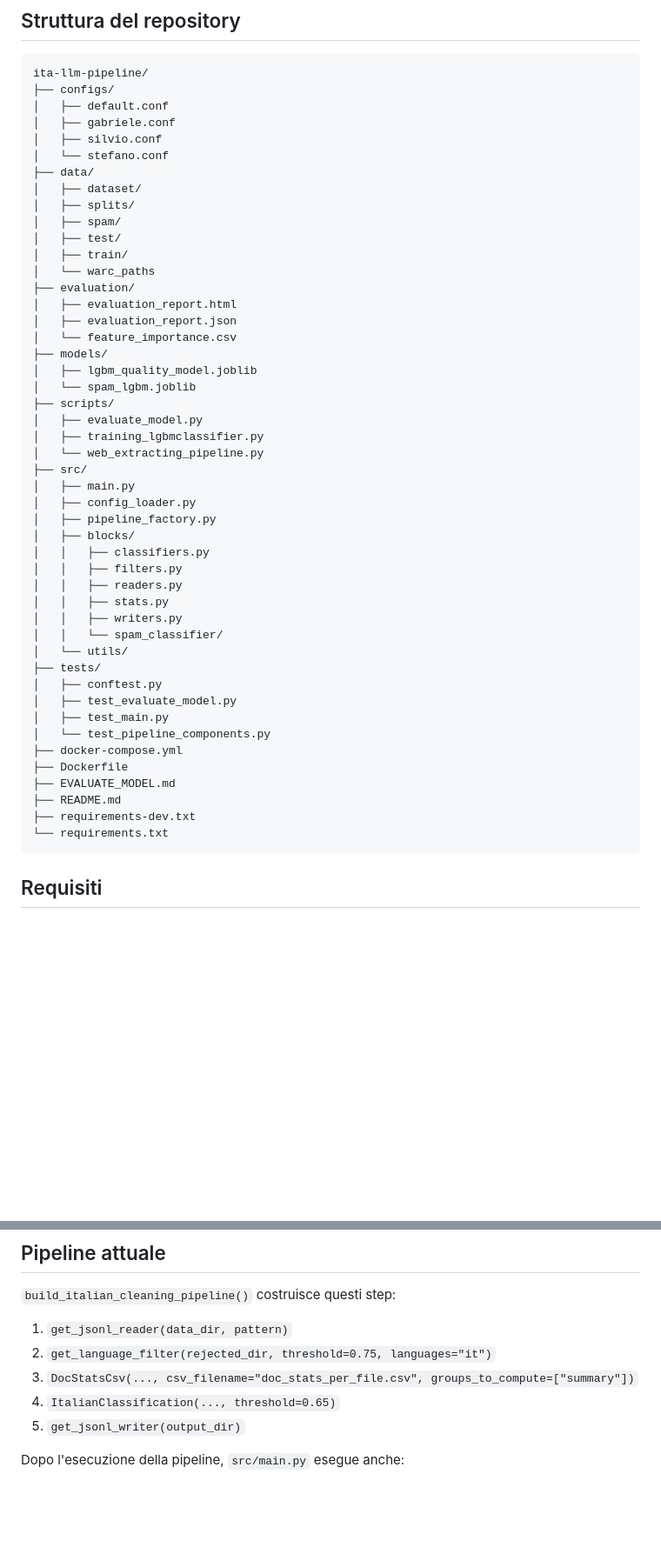
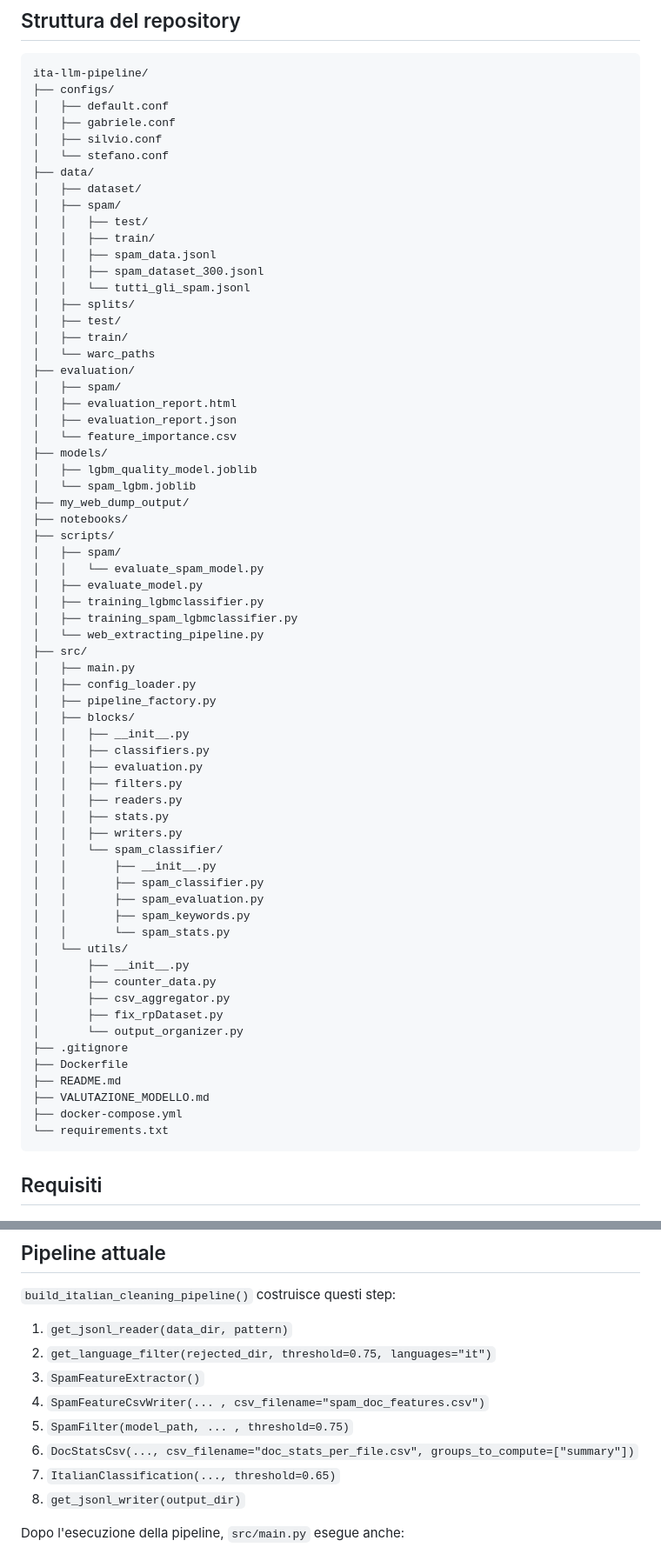
Before and after one commit to GIOSTE52/ita-llm-pipeline, a Markdown page: README.md, 2 parts joined by grey strips. Shown at 87% size. Rendered like a GitHub page; blank space fills up the shorter version.

Commit message:
aggiornato readme

````diff
--- a/README.md
+++ b/README.md
@@ -22,44 +22,62 @@ ita-llm-pipeline/
 │   └── stefano.conf
 ├── data/
 │   ├── dataset/
+│   ├── spam/
+│   │   ├── test/
+│   │   ├── train/
+│   │   ├── spam_data.jsonl
+│   │   ├── spam_dataset_300.jsonl
+│   │   └── tutti_gli_spam.jsonl
 │   ├── splits/
-│   ├── spam/
 │   ├── test/
 │   ├── train/
 │   └── warc_paths
 ├── evaluation/
+│   ├── spam/
 │   ├── evaluation_report.html
 │   ├── evaluation_report.json
 │   └── feature_importance.csv
 ├── models/
 │   ├── lgbm_quality_model.joblib
 │   └── spam_lgbm.joblib
+├── my_web_dump_output/
+├── notebooks/
 ├── scripts/
+│   ├── spam/
+│   │   └── evaluate_spam_model.py
 │   ├── evaluate_model.py
 │   ├── training_lgbmclassifier.py
+│   ├── training_spam_lgbmclassifier.py
 │   └── web_extracting_pipeline.py
 ├── src/
 │   ├── main.py
 │   ├── config_loader.py
 │   ├── pipeline_factory.py
 │   ├── blocks/
+│   │   ├── __init__.py
 │   │   ├── classifiers.py
+│   │   ├── evaluation.py
 │   │   ├── filters.py
 │   │   ├── readers.py
 │   │   ├── stats.py
 │   │   ├── writers.py
 │   │   └── spam_classifier/
+│   │       ├── __init__.py
+│   │       ├── spam_classifier.py
+│   │       ├── spam_evaluation.py
+│   │       ├── spam_keywords.py
+│   │       └── spam_stats.py
 │   └── utils/
-├── tests/
-│   ├── conftest.py
-│   ├── test_evaluate_model.py
-│   ├── test_main.py
-│   └── test_pipeline_components.py
+│       ├── __init__.py
+│       ├── counter_data.py
+│       ├── csv_aggregator.py
+│       ├── fix_rpDataset.py
+│       └── output_organizer.py
+├── .gitignore
+├── Dockerfile
+├── README.md
+├── VALUTAZIONE_MODELLO.md
 ├── docker-compose.yml
-├── Dockerfile
-├── EVALUATE_MODEL.md
-├── README.md
-├── requirements-dev.txt
 └── requirements.txt
 ```
 
@@ -152,9 +170,12 @@ docker compose up --build
 
 1. `get_jsonl_reader(data_dir, pattern)`
 2. `get_language_filter(rejected_dir, threshold=0.75, languages="it")`
-3. `DocStatsCsv(..., csv_filename="doc_stats_per_file.csv", groups_to_compute=["summary"])`
-4. `ItalianClassification(..., threshold=0.65)`
-5. `get_jsonl_writer(output_dir)`
+3. `SpamFeatureExtractor()`
+4. `SpamFeatureCsvWriter(... , csv_filename="spam_doc_features.csv")`
+5. `SpamFilter(model_path, ... , threshold=0.75)`
+6. `DocStatsCsv(..., csv_filename="doc_stats_per_file.csv", groups_to_compute=["summary"])`
+7. `ItalianClassification(..., threshold=0.65)`
+8. `get_jsonl_writer(output_dir)`
 
 Dopo l'esecuzione della pipeline, `src/main.py` esegue anche:
 
````
Also changed, not shown: other parts of README.md (+174 -0 lines).
